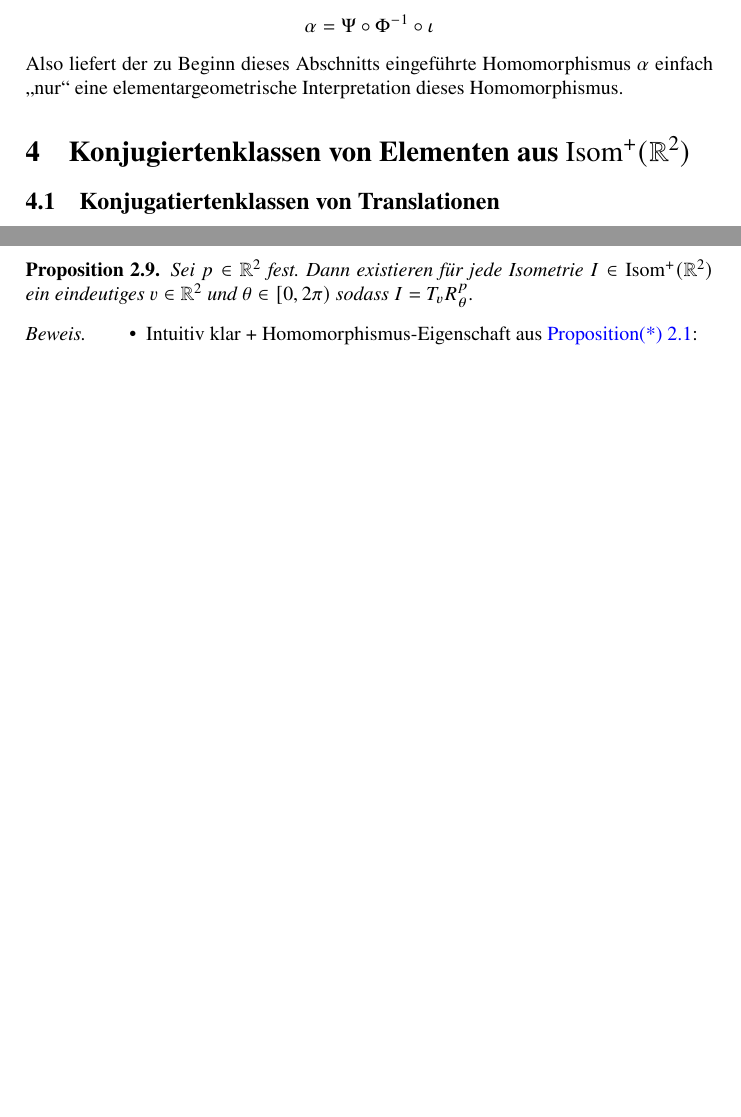
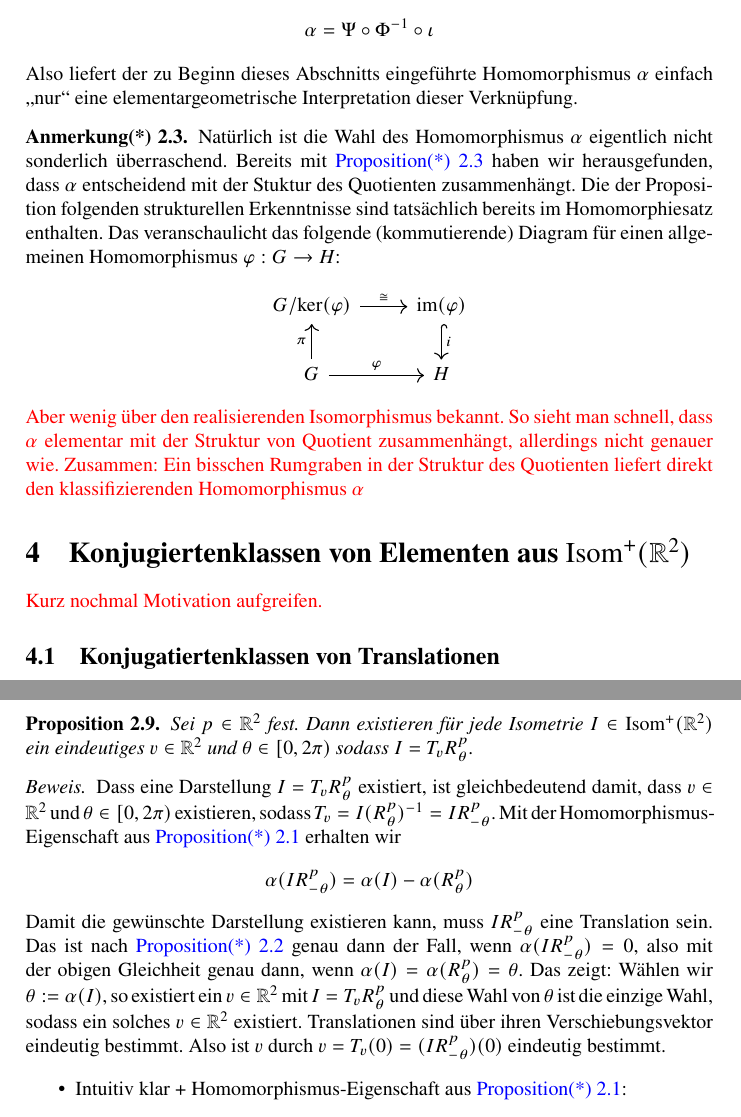
Before and after one commit to derdudev/Vortrag-Hurwitz-Seminar-2024, a LaTeX paper (Vortragsskript/vortrag-skript.tex): two parts of pages 7 and 8 of 12 before the commit and two parts of pages 7 and 8 of 13 after it, joined at a grey line, cut so that both start at the same text, the shorter picture padded with empty space. Compiled offline with pdfLaTeX.

Commit message:
sauberer beweis von prop 2.9

```diff
--- a/Vortragsskript/vortrag-skript.tex
+++ b/Vortragsskript/vortrag-skript.tex
@@ -817,9 +817,22 @@ Tatsächlich kommutiert dieses Diagramm auch, d.h.
 \begin{equation*}
     \alpha = \Psi\circ \Phi^{-1}\circ \iota
 \end{equation*}
-Also liefert der zu Beginn dieses Abschnitts eingeführte Homomorphismus \(\alpha\) einfach "`nur"' eine elementargeometrische Interpretation dieses Homomorphismus.
+Also liefert der zu Beginn dieses Abschnitts eingeführte Homomorphismus \(\alpha\) einfach "`nur"' eine elementargeometrische Interpretation dieser Verknüpfung.
+
+\begin{annotationstrd}
+    Natürlich ist die Wahl des Homomorphismus \(\alpha\) eigentlich nicht sonderlich überraschend. Bereits mit \cref{prop*:gestalt-quotient-über-translationen} haben wir herausgefunden, dass \(\alpha\) entscheidend mit der Stuktur des Quotienten zusammenhängt. Die der Proposition folgenden strukturellen Erkenntnisse sind tatsächlich bereits im Homomorphiesatz enthalten. Das veranschaulicht das folgende (kommutierende) Diagram für einen allgemeinen Homomorphismus \(\varphi: G \to H\):
+    \begin{equation*}
+        \begin{tikzcd}
+            G/\mathrm{ker}(\varphi) \arrow{r}{\cong} & \mathrm{im}(\varphi) \arrow[hookrightarrow]{d}{i} \\ G \arrow{u}{\pi} \arrow{r}{\varphi} & H
+        \end{tikzcd}
+    \end{equation*}
+    \anm{Aber wenig über den realisierenden Isomorphismus bekannt. So sieht man schnell, dass \(\alpha\) elementar mit der Struktur von Quotient zusammenhängt, allerdings nicht genauer wie.}
+    \anm{Zusammen: Ein bisschen Rumgraben in der Struktur des Quotienten liefert direkt den klassifizierenden Homomorphismus \(\alpha\)}
+\end{annotationstrd}
 
 \section{Konjugiertenklassen von Elementen aus \(\geradisometr\)}\label{sec:konjugiertenklassen-gerader-isometrien}
+
+\anm{Kurz nochmal Motivation aufgreifen.}
 
 \subsection{Konjugatiertenklassen von Translationen}\label{subsec:konjugiertenklassen-von-translationen}
 Da \(\mathcal T\) normal in \(\geradisometr\) ist, ist jede Konjugation einer Translation ebenfalls eine Translation. Da \(\mathcal T \cong (\mathbb R^2, +)\), ist \(\mathcal T\) abelsch, also gilt für Konjugationen mit Translationen:
@@ -863,6 +876,12 @@ Die folgenden Aussagen gelten auch alle im \(\mathbb R^n\) und nicht nur \(\math
     Sei \(p \in \mathbb R^2\) fest. Dann existieren für jede Isometrie \(I \in \geradisometr\) ein eindeutiges \(v \in \mathbb R^2\) und \(\theta \in [0,2\pi)\) sodass \(I = T_v R_\theta^p\).
 \end{proposition}
 \begin{proof}
+    Dass eine Darstellung \(I = T_v R_\theta^p\) existiert, ist gleichbedeutend damit, dass \(v \in \mathbb R^2\) und \(\theta\in [0,2\pi)\) existieren, sodass \(T_v = I(R_\theta^p)^{-1} = I R_{-\theta}^p\). Mit der Homomorphismus-Eigenschaft aus \cref{prop*:homomorphismus-alpha} erhalten wir
+    \begin{equation*}
+        \alpha(IR_{-\theta}^p) = \alpha(I) - \alpha(R_\theta^p)
+    \end{equation*}
+    Damit die gewünschte Darstellung existieren kann, muss \(IR_{-\theta}^p\) eine Translation sein. Das ist nach \cref{prop*:gruppentheo-klassifikation-gerader-isometrien} genau dann der Fall, wenn \(\alpha(IR_{-\theta}^p) = 0\), also mit der obigen Gleichheit genau dann, wenn \(\alpha(I) = \alpha(R_\theta^p) = \theta\). Das zeigt: Wählen wir \(\theta := \alpha(I)\), so existiert ein \(v \in \mathbb R^2\) mit \(I = T_v R_\theta^p\) und diese Wahl von \(\theta\) ist die einzige Wahl, sodass ein solches \(v \in \mathbb R^2\) existiert. Translationen sind über ihren Verschiebungsvektor eindeutig bestimmt. Also ist \(v\) durch \(v = T_v(0) = (IR_{-\theta}^p) (0)\) eindeutig bestimmt.
+
     \begin{itemize}
         \item Intuitiv klar + Homomorphismus-Eigenschaft aus \cref{prop*:homomorphismus-alpha}:
         \begin{equation*}
```
Also changed, not shown: Vortragsskript/vortrag-skript.pdf, 5 other files.
